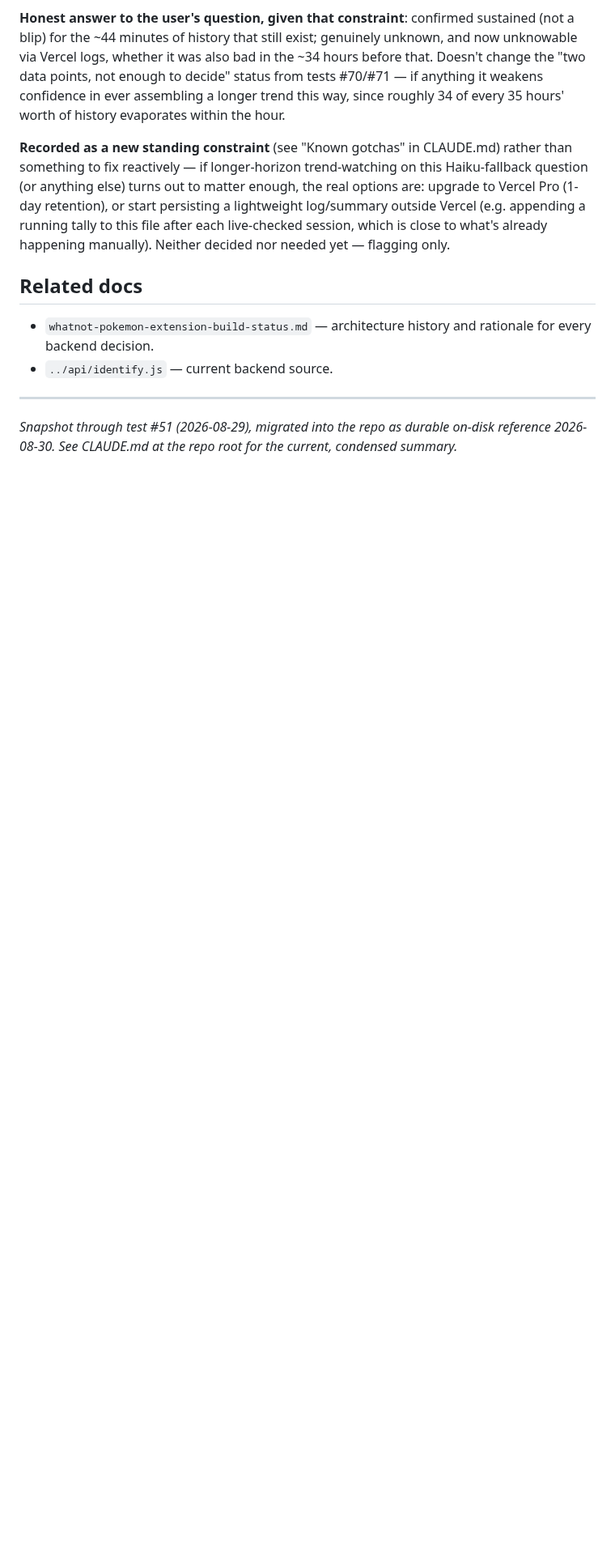
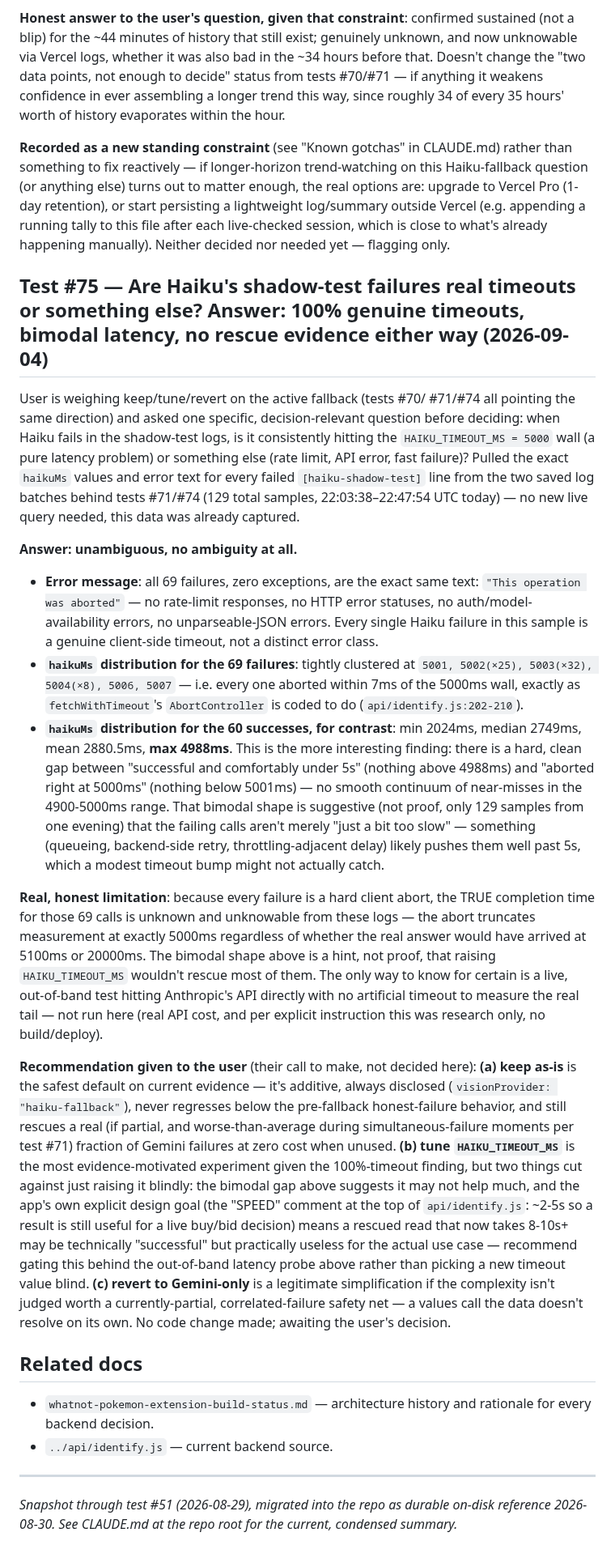
Before and after one commit to emg31795/whatnot-pokemon-identify, a Markdown page: docs/test-cases.md, the part around the change. Shown at 81% size. GitHub-like rendering; blank space fills up the shorter version.

Commit message:
Record test #75: Haiku's shadow-test failures are 100% genuine timeouts, not errors
Per user request, pulled haikuMs and error text for every failed
[haiku-shadow-test] line from the 129-sample dataset behind tests
#71/#74. All 69 failures are the exact same "This operation was
aborted" message, clustered at 5001-5007ms (the HAIKU_TIMEOUT_MS wall)
- zero rate-limit responses, zero HTTP errors, zero auth/model issues.
Successful calls, for contrast, complete in 2024-4988ms (median 2749ms)
with a hard gap below the failure cluster - no smooth continuum of
near-misses, suggesting (not proving) that a modest timeout bump might
not rescue most failures, since the real completion time for aborted
calls is unknowable from these logs.

Gives the user a recommendation among keep/tune/revert without building
or deploying anything, per their explicit "still research" instruction.

Co-Authored-By: Claude Sonnet 5 <noreply@anthropic.com>

```diff
--- a/docs/test-cases.md
+++ b/docs/test-cases.md
@@ -2411,6 +2411,71 @@ outside Vercel (e.g. appending a running tally to this file after each
 live-checked session, which is close to what's already happening
 manually). Neither decided nor needed yet — flagging only.
 
+## Test #75 — Are Haiku's shadow-test failures real timeouts or something else? Answer: 100% genuine timeouts, bimodal latency, no rescue evidence either way (2026-09-04)
+
+User is weighing keep/tune/revert on the active fallback (tests #70/
+#71/#74 all pointing the same direction) and asked one specific,
+decision-relevant question before deciding: when Haiku fails in the
+shadow-test logs, is it consistently hitting the `HAIKU_TIMEOUT_MS =
+5000` wall (a pure latency problem) or something else (rate limit, API
+error, fast failure)? Pulled the exact `haikuMs` values and error text
+for every failed `[haiku-shadow-test]` line from the two saved log
+batches behind tests #71/#74 (129 total samples, 22:03:38–22:47:54 UTC
+today) — no new live query needed, this data was already captured.
+
+**Answer: unambiguous, no ambiguity at all.**
+
+- **Error message**: all 69 failures, zero exceptions, are the exact
+  same text: `"This operation was aborted"` — no rate-limit responses,
+  no HTTP error statuses, no auth/model-availability errors, no
+  unparseable-JSON errors. Every single Haiku failure in this sample is
+  a genuine client-side timeout, not a distinct error class.
+- **`haikuMs` distribution for the 69 failures**: tightly clustered at
+  `5001, 5002(×25), 5003(×32), 5004(×8), 5006, 5007` — i.e. every one
+  aborted within 7ms of the 5000ms wall, exactly as `fetchWithTimeout`'s
+  `AbortController` is coded to do (`api/identify.js:202-210`).
+- **`haikuMs` distribution for the 60 successes, for contrast**: min
+  2024ms, median 2749ms, mean 2880.5ms, **max 4988ms**. This is the more
+  interesting finding: there is a hard, clean gap between "successful
+  and comfortably under 5s" (nothing above 4988ms) and "aborted right
+  at 5000ms" (nothing below 5001ms) — no smooth continuum of near-misses
+  in the 4900-5000ms range. That bimodal shape is suggestive (not
+  proof, only 129 samples from one evening) that the failing calls
+  aren't merely "just a bit too slow" — something (queueing,
+  backend-side retry, throttling-adjacent delay) likely pushes them well
+  past 5s, which a modest timeout bump might not actually catch.
+
+**Real, honest limitation**: because every failure is a hard client
+abort, the TRUE completion time for those 69 calls is unknown and
+unknowable from these logs — the abort truncates measurement at
+exactly 5000ms regardless of whether the real answer would have arrived
+at 5100ms or 20000ms. The bimodal shape above is a hint, not proof,
+that raising `HAIKU_TIMEOUT_MS` wouldn't rescue most of them. The only
+way to know for certain is a live, out-of-band test hitting Anthropic's
+API directly with no artificial timeout to measure the real tail — not
+run here (real API cost, and per explicit instruction this was research
+only, no build/deploy).
+
+**Recommendation given to the user** (their call to make, not decided
+here): **(a) keep as-is** is the safest default on current evidence —
+it's additive, always disclosed (`visionProvider: "haiku-fallback"`),
+never regresses below the pre-fallback honest-failure behavior, and
+still rescues a real (if partial, and worse-than-average during
+simultaneous-failure moments per test #71) fraction of Gemini failures
+at zero cost when unused. **(b) tune `HAIKU_TIMEOUT_MS`** is the most
+evidence-motivated experiment given the 100%-timeout finding, but two
+things cut against just raising it blindly: the bimodal gap above
+suggests it may not help much, and the app's own explicit design goal
+(the "SPEED" comment at the top of `api/identify.js`: ~2-5s so a result
+is still useful for a live buy/bid decision) means a rescued read that
+now takes 8-10s+ may be technically "successful" but practically
+useless for the actual use case — recommend gating this behind the
+out-of-band latency probe above rather than picking a new timeout
+value blind. **(c) revert to Gemini-only** is a legitimate
+simplification if the complexity isn't judged worth a currently-partial,
+correlated-failure safety net — a values call the data doesn't resolve
+on its own. No code change made; awaiting the user's decision.
+
 ## Related docs
 
 - `whatnot-pokemon-extension-build-status.md` — architecture history and
```
